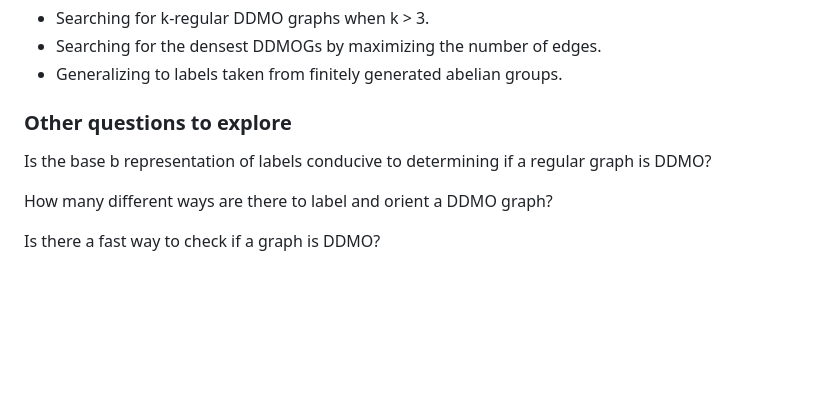
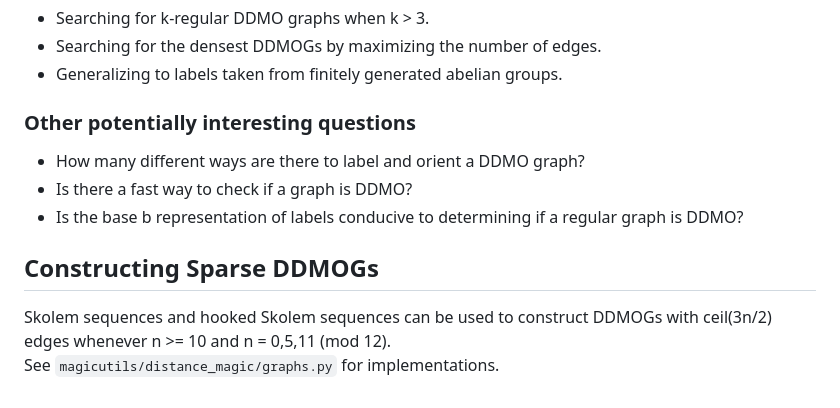
Before and after one commit to zachwilcher/DDMOG, a Markdown page: README.md, the part around the change. Drawn GitHub-style; blank space fills up the shorter version.

Commit message:
updated readme with remark about skolem sequences

```diff
--- a/README.md
+++ b/README.md
@@ -89,10 +89,12 @@ Some additional constraints that might interesting to explore are
 - Searching for the densest DDMOGs by maximizing the number of edges.
 - Generalizing to labels taken from finitely generated abelian groups.
 
-### Other questions to explore
-Is the base b representation of labels conducive to determining if a regular
-graph is DDMO?
+### Other potentially interesting questions
+- How many different ways are there to label and orient a DDMO graph?
+- Is there a fast way to check if a graph is DDMO?
+- Is the base b representation of labels conducive to determining if a regular graph is DDMO?
 
-How many different ways are there to label and orient a DDMO graph?
-
-Is there a fast way to check if a graph is DDMO?
+## Constructing Sparse DDMOGs
+Skolem sequences and hooked Skolem sequences can be used to construct DDMOGs
+with ceil(3n/2) edges whenever n >= 10 and n = 0,5,11 (mod 12).
+See `magicutils/distance_magic/graphs.py` for implementations.
```
